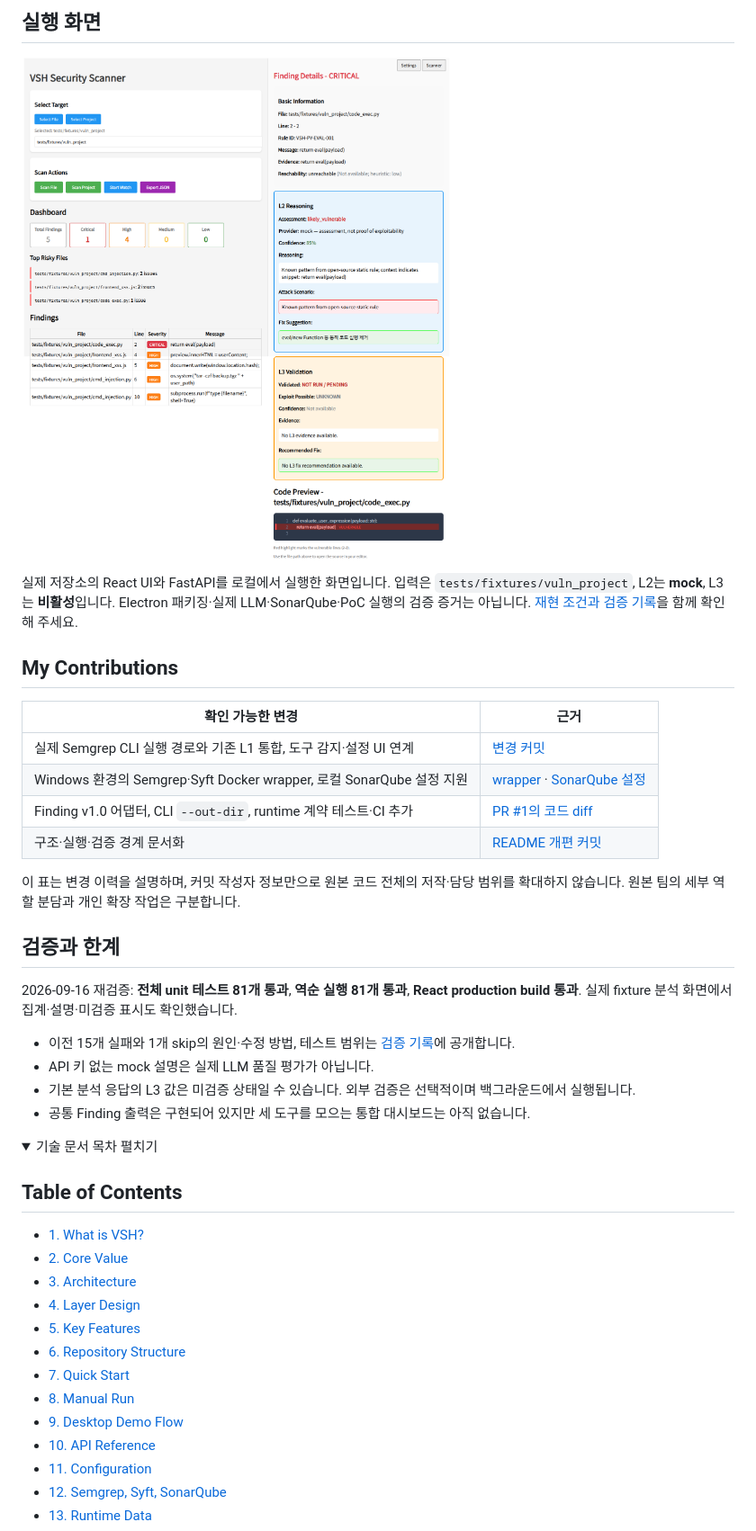
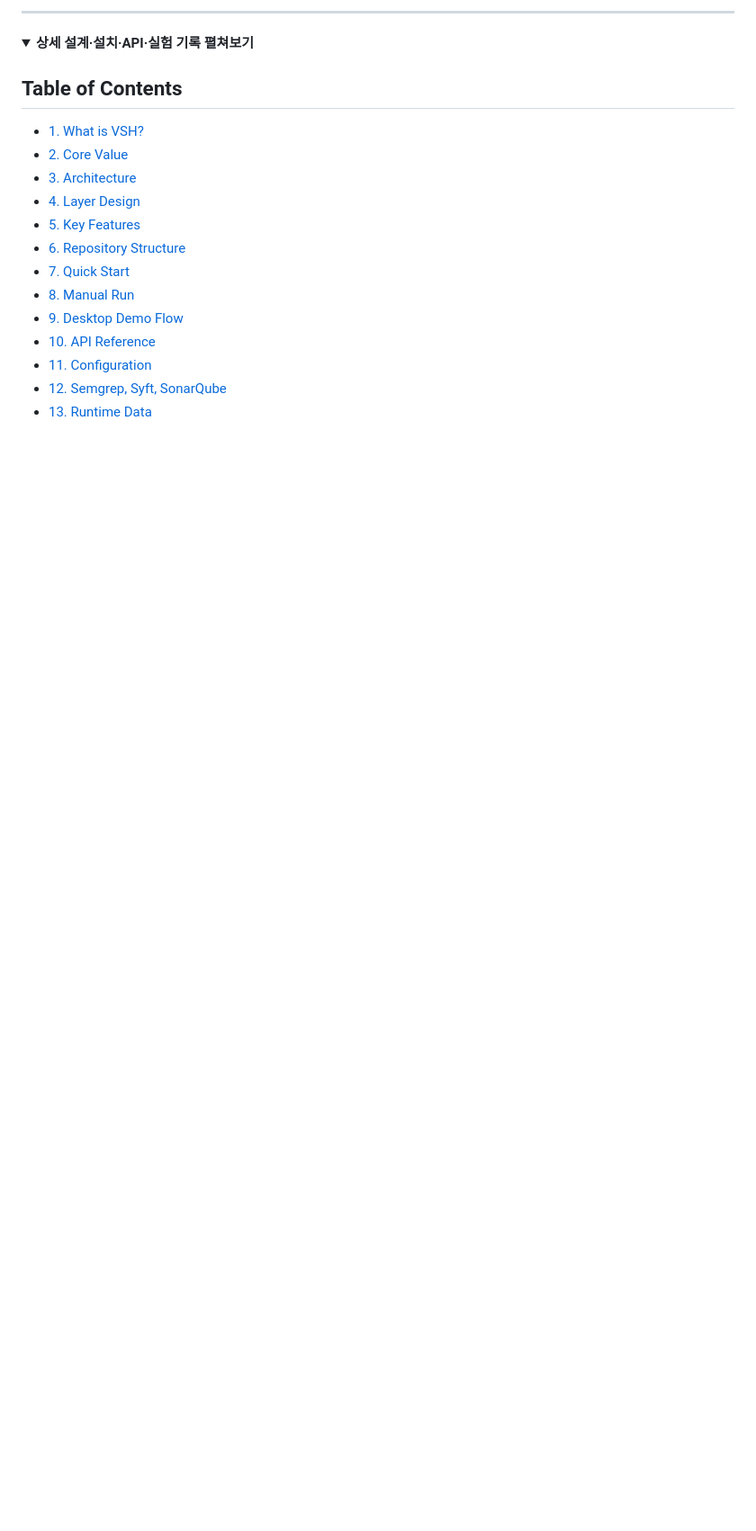
Before and after one commit to rasasoe/VSH, a Markdown page: README.md, the part around one of its changes. Shown at 90% size. GitHub-like rendering; folded sections open; blank space fills up the shorter version.

```diff
--- a/README.md
+++ b/README.md
@@ -52,32 +53,8 @@
 
-## 실행 화면
-
-![VSH 로컬 fixture 분석 화면](docs/assets/vsh-local-demo.png)
-
-실제 저장소의 React UI와 FastAPI를 로컬에서 실행한 화면입니다. 입력은 `tests/fixtures/vuln_project`, L2는 **mock**, L3는 **비활성**입니다. Electron 패키징·실제 LLM·SonarQube·PoC 실행의 검증 증거는 아닙니다. [재현 조건과 검증 기록](docs/portfolio-verification.md)을 함께 확인해 주세요.
-
-## My Contributions
-
-| 확인 가능한 변경 | 근거 |
-| --- | --- |
-| 실제 Semgrep CLI 실행 경로와 기존 L1 통합, 도구 감지·설정 UI 연계 | [변경 커밋](https://github.com/rasasoe/VSH/commit/ec15330c937432141ac62ae039c4b8f003f34546) |
-| Windows 환경의 Semgrep·Syft Docker wrapper, 로컬 SonarQube 설정 지원 | [wrapper](https://github.com/rasasoe/VSH/commit/0ec3f068e3402d1e4350990e5a4b51f03dd416d9) · [SonarQube 설정](https://github.com/rasasoe/VSH/commit/1a7e755e36cab8dafd6a0e40d1a392c0a74719be) |
-| Finding v1.0 어댑터, CLI `--out-dir`, runtime 계약 테스트·CI 추가 | [PR #1의 코드 diff](https://github.com/rasasoe/VSH/pull/1/files) |
-| 구조·실행·검증 경계 문서화 | [README 개편 커밋](https://github.com/rasasoe/VSH/commit/0f2f73c5ca6242f29926bf977edfa2d092050ab7) |
-
-이 표는 변경 이력을 설명하며, 커밋 작성자 정보만으로 원본 코드 전체의 저작·담당 범위를 확대하지 않습니다. 원본 팀의 세부 역할 분담과 개인 확장 작업은 구분합니다.
-
-## 검증과 한계
-
-2026-09-16 재검증: **전체 unit 테스트 81개 통과**, **역순 실행 81개 통과**, **React production build 통과**. 실제 fixture 분석 화면에서 집계·설명·미검증 표시도 확인했습니다.
-
-- 이전 15개 실패와 1개 skip의 원인·수정 방법, 테스트 범위는 [검증 기록](docs/portfolio-verification.md)에 공개합니다.
-- API 키 없는 mock 설명은 실제 LLM 품질 평가가 아닙니다.
-- 기본 분석 응답의 L3 값은 미검증 상태일 수 있습니다. 외부 검증은 선택적이며 백그라운드에서 실행됩니다.
-- 공통 Finding 출력은 구현되어 있지만 세 도구를 모으는 통합 대시보드는 아직 없습니다.
+---
 
 <details>
-<summary>기술 문서 목차 펼치기</summary>
+<summary><strong>상세 설계·설치·API·실험 기록 펼쳐보기</strong></summary>
 
 ## Table of Contents
 
```
Also changed, not shown: other parts of README.md (+34 -30 lines).
